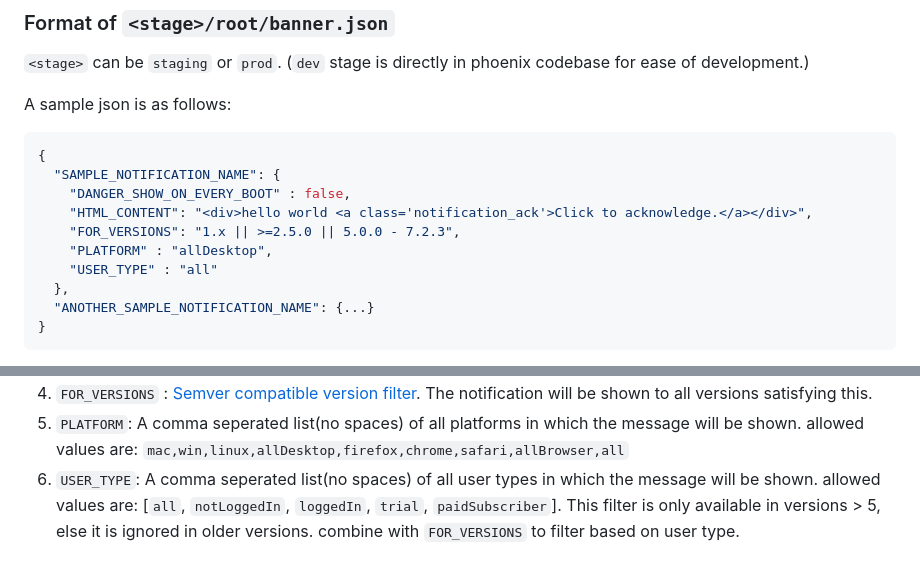
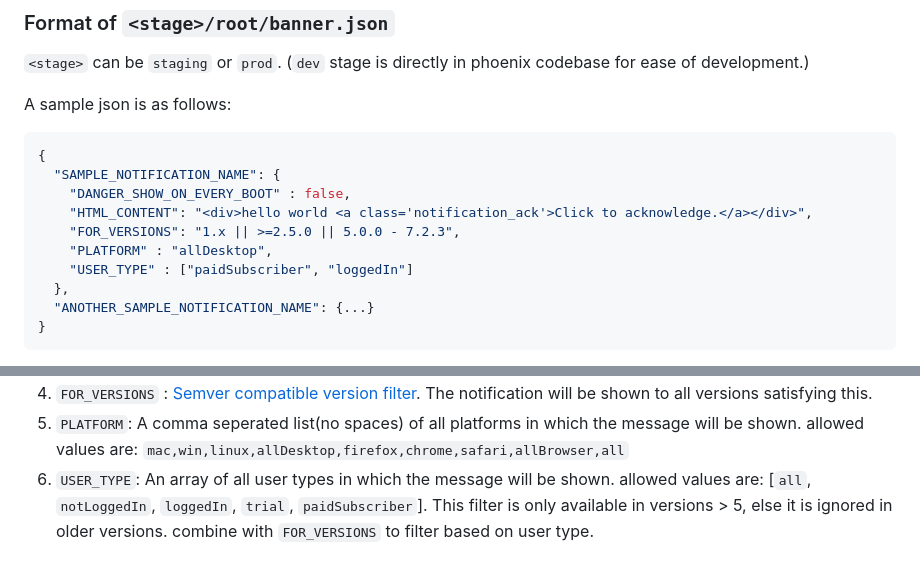
Before and after one commit to phcode-dev/phoenix-desktop, a Markdown page: docs/appNotifications/readme.md, 2 parts joined by grey strips. Drawn GitHub-style.

Commit message:
chore: update notificatiojn docs

```diff
--- a/docs/appNotifications/readme.md
+++ b/docs/appNotifications/readme.md
@@ -28,7 +28,7 @@ A sample json is as follows:
     "HTML_CONTENT": "<div>hello world <a class='notification_ack'>Click to acknowledge.</a></div>",
     "FOR_VERSIONS": "1.x || >=2.5.0 || 5.0.0 - 7.2.3",
     "PLATFORM" : "allDesktop",
-    "USER_TYPE" : "all"
+    "USER_TYPE" : ["paidSubscriber", "loggedIn"]
   },
   "ANOTHER_SAMPLE_NOTIFICATION_NAME": {...}
 }
@@ -49,6 +49,6 @@ A sample json is as follows:
     The notification will be shown to all versions satisfying this.
 5. `PLATFORM`: A comma seperated list(no spaces) of all platforms in which the message will be shown.
     allowed values are: `mac,win,linux,allDesktop,firefox,chrome,safari,allBrowser,all`
-6. `USER_TYPE`: A comma seperated list(no spaces) of all user types in which the message will be shown.
+6. `USER_TYPE`: An array of all user types in which the message will be shown.
     allowed values are: [`all`, `notLoggedIn`, `loggedIn`, `trial`, `paidSubscriber`]. This filter is only available
     in versions > 5, else it is ignored in older versions. combine with `FOR_VERSIONS` to filter based on user type.
```
